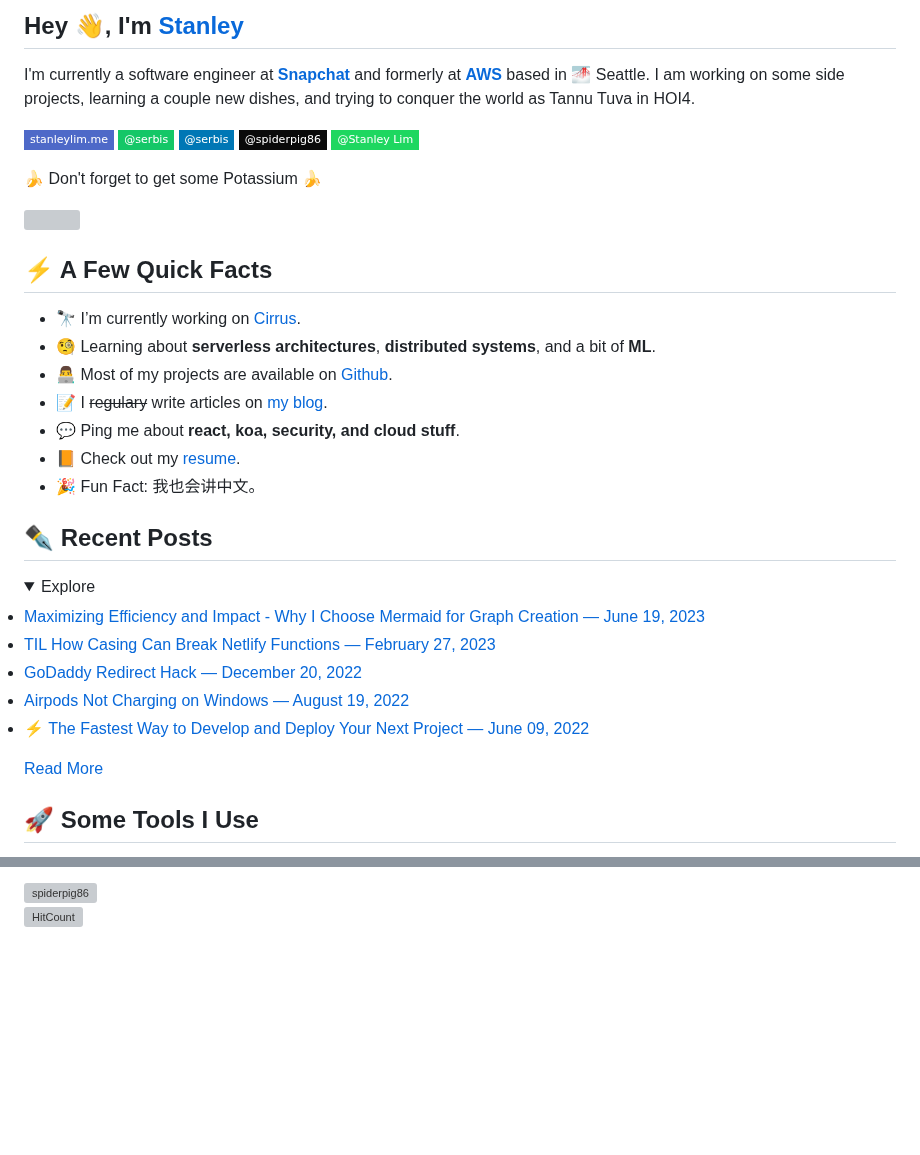
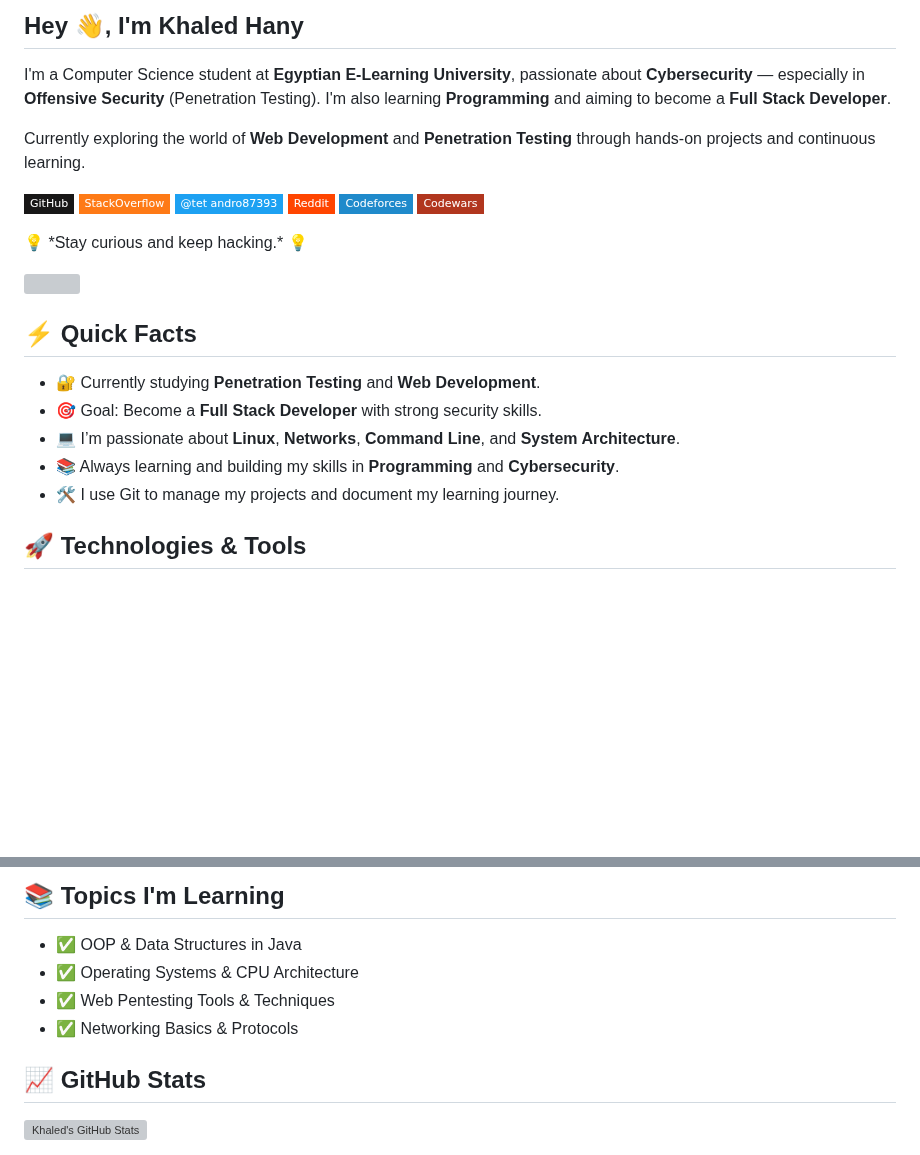
Before and after one commit to Khaled-Teama/Khaled-Teama, a Markdown page: README.md, 2 parts joined by grey strips. GitHub-like rendering; folded sections open; badges without logos; blank space fills up the shorter version; grey boxes are pictures that could not be loaded.

```diff
--- a/README.md
+++ b/README.md
@@ -1,23 +1,28 @@
-<h2>Hey 👋, I'm <a href="https://stanleylim.me/">Stanley</a></h2>
-<p>I'm currently a software engineer at <strong><a href="https://www.snapchat.com/">Snapchat</a></strong> and formerly at <strong><a href="https://aws.amazon.com/">AWS</a></strong> based in 🌁 Seattle. I am working on some side projects, learning a couple new dishes, and trying to conquer the world as Tannu Tuva in HOI4.</p>
-<p><a href="https://stanleylim.me"><img src="https://img.shields.io/badge/-stanleylim.me-4E69C8?style=flat-square&amp;labelColor=4E69C8&amp;logo=Firefox&amp;link=https://stanleylim.me" alt="Website Badge"></a> <a href="https://medium.com/@serbis"><img src="https://img.shields.io/badge/-@serbis-14c767?style=flat-square&amp;labelColor=14c767&amp;logo=Medium&amp;link=https://medium.com/@serbis" alt="Medium Badge"></a> <a href="https://www.linkedin.com/in/serbis/"><img src="https://img.shields.io/badge/-@serbis-0077B5?style=flat-square&amp;labelColor=0077B5&amp;logo=LinkedIn&amp;link=https://www.linkedin.com/in/serbis/" alt="LinkedIn Badge"></a> <a href="https://dev.to/spiderpig86"><img src="https://img.shields.io/badge/-@spiderpig86-0A0A0A?style=flat-square&amp;labelColor=0A0A0A&amp;logo=dev.to&amp;link=https://dev.to/spiderpig86" alt="DevTo Badge"></a> <a href="https://open.spotify.com/user/1235099575"><img src="https://img.shields.io/badge/-@Stanley%20Lim-1ED760?style=flat-square&amp;labelColor=fff&amp;logo=Spotify&amp;link=https://open.spotify.com/user/1235099575" alt="Spotify Badge"></a></p>
-<p>🍌 Don't forget to get some Potassium 🍌</p>
+<h2>Hey 👋, I'm Khaled Hany</h2>
+<p>I'm a Computer Science student at <strong>Egyptian E-Learning University</strong>, passionate about <strong>Cybersecurity</strong> — especially in <strong>Offensive Security</strong> (Penetration Testing). I'm also learning <strong>Programming</strong> and aiming to become a <strong>Full Stack Developer</strong>.</p>
+<p>Currently exploring the world of <strong>Web Development</strong> and <strong>Penetration Testing</strong> through hands-on projects and continuous learning.</p>
+
+<p>
+<a href="https://github.com/your-username"><img src="https://img.shields.io/badge/-GitHub-181717?style=flat-square&logo=GitHub&logoColor=white" alt="GitHub Badge"></a>
+<a href="https://stackoverflow.com/users/29733790/khaled-hany"><img src="https://img.shields.io/badge/-StackOverflow-FE7A16?style=flat-square&logo=stackoverflow&logoColor=white" alt="StackOverflow Badge"></a>
+<a href="https://x.com/tet_andro87393"><img src="https://img.shields.io/badge/-@tet_andro87393-1DA1F2?style=flat-square&logo=twitter&logoColor=white" alt="Twitter Badge"></a>
+<a href="https://www.reddit.com/user/Dhon_z/"><img src="https://img.shields.io/badge/-Reddit-FF4500?style=flat-square&logo=reddit&logoColor=white" alt="Reddit Badge"></a>
+<a href="https://codeforces.com/profile/Khaled_7k"><img src="https://img.shields.io/badge/-Codeforces-1f8acb?style=flat-square&logo=codeforces&logoColor=white" alt="Codeforces Badge"></a>
+<a href="https://www.codewars.com/users/Andro%20TeTato"><img src="https://img.shields.io/badge/-Codewars-B1361E?style=flat-square&logo=codewars&logoColor=white" alt="Codewars Badge"></a>
+</p>
+
+<p>💡 *Stay curious and keep hacking.* 💡</p>
+
 <img align="right" src="https://media1.giphy.com/media/13HgwGsXF0aiGY/giphy.gif" />
-<h2>⚡️ A Few Quick Facts</h2>
+
+<h2>⚡️ Quick Facts</h2>
 <ul>
-<li>🔭 I’m currently working on <a href="https://github.com/Spiderpig86/Cirrus">Cirrus</a>.</li>
-<li>🧐 Learning about <strong>serverless architectures</strong>, <strong>distributed systems</strong>, and a bit of <strong>ML</strong>.</li>
-<li>👨‍💻 Most of my projects are available on <a href="https://github.com/Spiderpig86">Github</a>.</li>
-<li>📝 I <del>regulary</del> write articles on <a href="https://blog.stanleylim.me">my blog</a>.</li>
-<li>💬 Ping me about <strong>react, koa, security, and cloud stuff</strong>.</li>
-<li>📙 Check out my <a href="https://www.stanleylim.me/resume/resume.pdf">resume</a>.</li>
-<li>🎉 Fun Fact: 我也会讲中文。</li>
+  <li>🔐 Currently studying <strong>Penetration Testing</strong> and <strong>Web Development</strong>.</li>
+  <li>🎯 Goal: Become a <strong>Full Stack Developer</strong> with strong security skills.</li>
+  <li>💻 I’m passionate about <strong>Linux</strong>, <strong>Networks</strong>, <strong>Command Line</strong>, and <strong>System Architecture</strong>.</li>
+  <li>📚 Always learning and building my skills in <strong>Programming</strong> and <strong>Cybersecurity</strong>.</li>
+  <li>🛠️ I use Git to manage my projects and document my learning journey.</li>
 </ul>
-<h2>✒️ Recent Posts</h2>
-<details>
-    <summary>Explore</summary>
-    <li><a target="_blank" href="https://blog.stanleylim.me/maximizing-efficiency-and-impact---why-i-choose-mermaid-for-graph-creation">Maximizing Efficiency and Impact - Why I Choose Mermaid for Graph Creation — June 19, 2023</a></li><li><a target="_blank" href="https://blog.stanleylim.me/til-how-casing-can-break-netlify-functions">TIL How Casing Can Break Netlify Functions — February 27, 2023</a></li><li><a target="_blank" href="https://blog.stanleylim.me/godaddy-redirect-hack">GoDaddy Redirect Hack — December 20, 2022</a></li><li><a target="_blank" href="https://blog.stanleylim.me/airpods-not-charging-on-windows">Airpods Not Charging on Windows — August 19, 2022</a></li><li><a target="_blank" href="https://blog.stanleylim.me/the-fastest-way-to-develop-and-deploy-your-next-project">⚡ The Fastest Way to Develop and Deploy Your Next Project — June 09, 2022</a></li>
-</details>
-<p><a target="_blank" href="https://blog.stanleylim.me">Read More</a></p>
-<h2>🚀 Some Tools I Use</h2>
+
+<h2>🚀 Technologies & Tools</h2>
 <p align="left">
@@ -49,3 +40,12 @@
 </p>
-<img src="https://github-readme-stats.vercel.app/api?username=spiderpig86&show_icons=true&count_private=true" alt="spiderpig86" />
-<p><a href="http://hits.dwyl.com/spiderpig86/spiderpig86/spiderpig86.svg?style=flat-square"><img src="https://hits.dwyl.com/spiderpig86/spiderpig86/spiderpig86.svg?style=flat-square" alt="HitCount"></a></p>
+
+<h2>📚 Topics I'm Learning</h2>
+<ul>
+  <li>✅ OOP & Data Structures in Java</li>
+  <li>✅ Operating Systems & CPU Architecture</li>
+  <li>✅ Web Pentesting Tools & Techniques</li>
+  <li>✅ Networking Basics & Protocols</li>
+</ul>
+
+<h2>📈 GitHub Stats</h2>
+<img src="https://github-readme-stats.vercel.app/api?username=your-username&show_icons=true&count_private=true" alt="Khaled's GitHub Stats" />
```
Also changed, not shown: other parts of README.md (+11 -25 lines).
